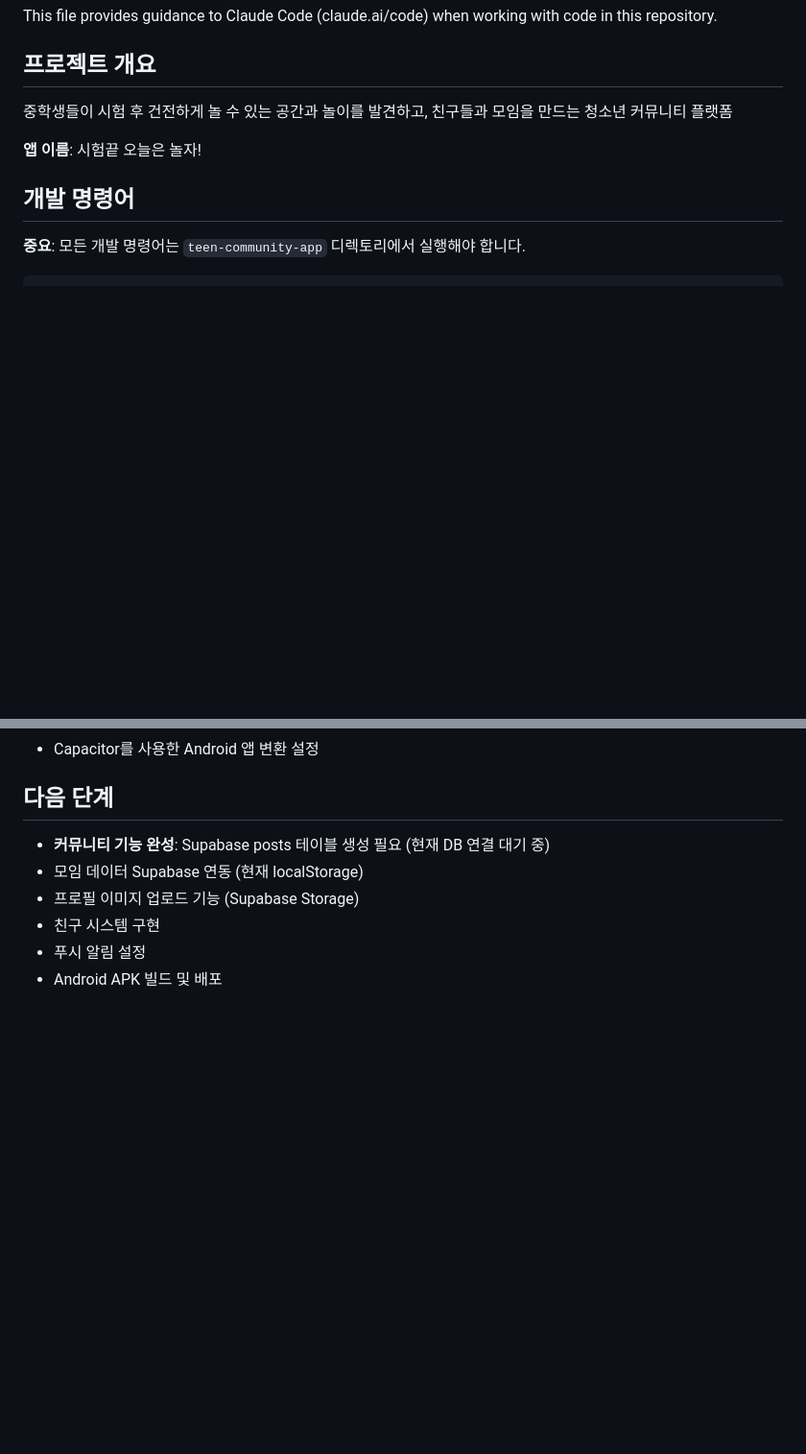
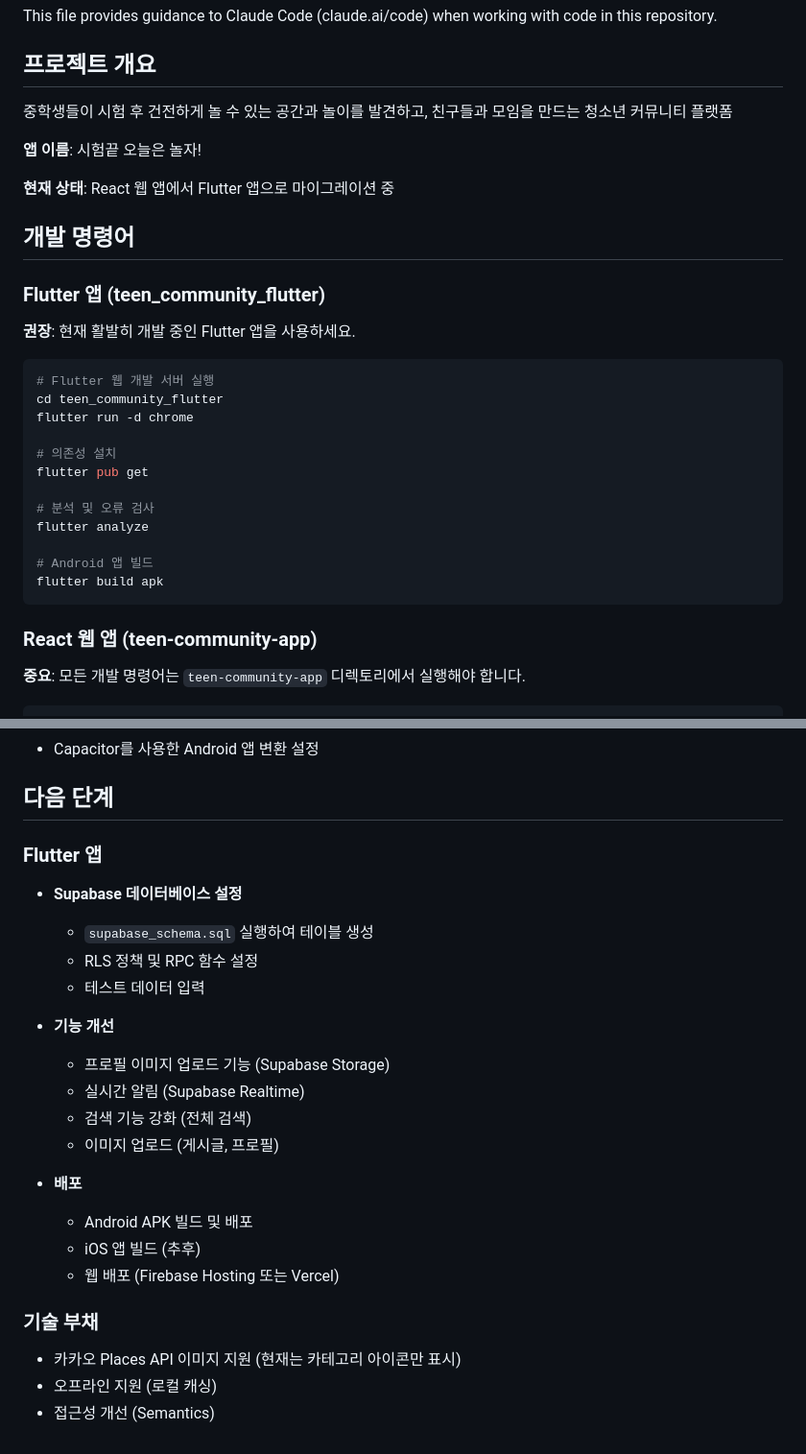
Before and after one commit to messman1/testend, a Markdown page: CLAUDE.md, 2 parts joined by grey strips. Shown: that part at 96% size. GitHub-like rendering; blank space fills up the shorter version.

````diff
--- a/CLAUDE.md
+++ b/CLAUDE.md
@@ -8,7 +8,30 @@ This file provides guidance to Claude Code (claude.ai/code) when working with co
 
 **앱 이름**: 시험끝 오늘은 놀자!
 
+**현재 상태**: React 웹 앱에서 Flutter 앱으로 마이그레이션 중
+
 ## 개발 명령어
+
+### Flutter 앱 (teen_community_flutter)
+
+**권장**: 현재 활발히 개발 중인 Flutter 앱을 사용하세요.
+
+```bash
+# Flutter 웹 개발 서버 실행
+cd teen_community_flutter
+flutter run -d chrome
+
+# 의존성 설치
+flutter pub get
+
+# 분석 및 오류 검사
+flutter analyze
+
+# Android 앱 빌드
+flutter build apk
+```
+
+### React 웹 앱 (teen-community-app)
 
 **중요**: 모든 개발 명령어는 `teen-community-app` 디렉토리에서 실행해야 합니다.
 
@@ -267,9 +341,26 @@ CREATE POLICY "Users can delete own likes" ON likes FOR DELETE USING (auth.uid()
 
 ## 다음 단계
 
-- **커뮤니티 기능 완성**: Supabase posts 테이블 생성 필요 (현재 DB 연결 대기 중)
-- 모임 데이터 Supabase 연동 (현재 localStorage)
-- 프로필 이미지 업로드 기능 (Supabase Storage)
-- 친구 시스템 구현
-- 푸시 알림 설정
-- Android APK 빌드 및 배포
+### Flutter 앱
+
+- **Supabase 데이터베이스 설정**
+  - `supabase_schema.sql` 실행하여 테이블 생성
+  - RLS 정책 및 RPC 함수 설정
+  - 테스트 데이터 입력
+
+- **기능 개선**
+  - 프로필 이미지 업로드 기능 (Supabase Storage)
+  - 실시간 알림 (Supabase Realtime)
+  - 검색 기능 강화 (전체 검색)
+  - 이미지 업로드 (게시글, 프로필)
+
+- **배포**
+  - Android APK 빌드 및 배포
+  - iOS 앱 빌드 (추후)
+  - 웹 배포 (Firebase Hosting 또는 Vercel)
+
+### 기술 부채
+
+- 카카오 Places API 이미지 지원 (현재는 카테고리 아이콘만 표시)
+- 오프라인 지원 (로컬 캐싱)
+- 접근성 개선 (Semantics)
````
Also changed, not shown: other parts of CLAUDE.md (+87 -36 lines).
